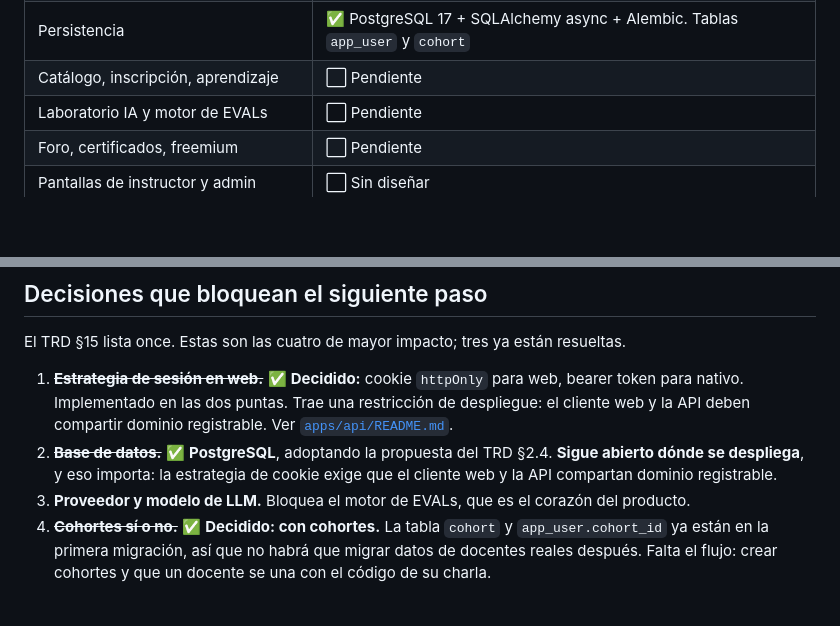
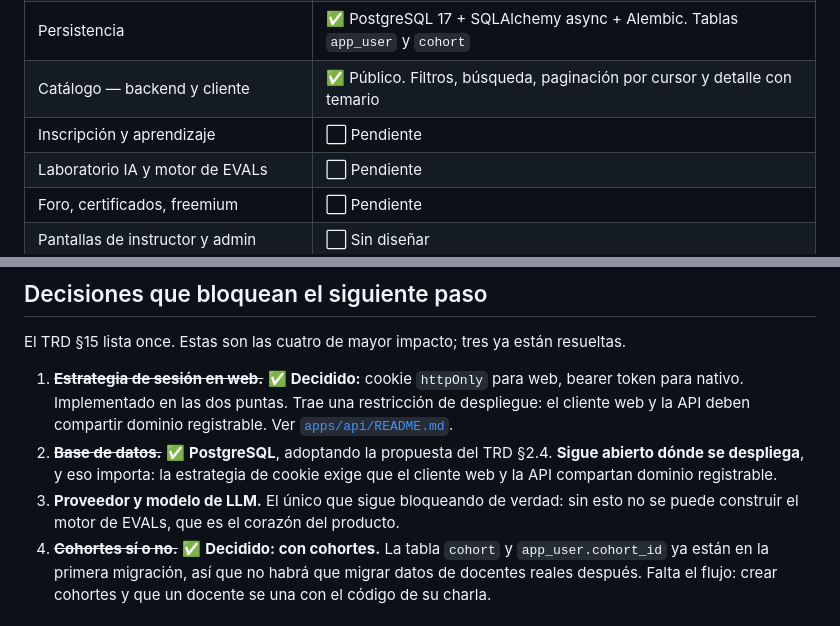
Before and after one commit to lesquel/ilia, a Markdown page: README.md, 2 parts joined by grey strips. Rendered like a GitHub page; blank space fills up the shorter version.

Commit message:
docs: mark catalog as done

```diff
--- a/README.md
+++ b/README.md
@@ -26,7 +26,8 @@ real, en backend y en cliente.
 | CI | ✅ Lint, tipos, tests y build web en cada push |
 | Auth — backend y cliente | ✅ Registro, login, refresh, logout y `/me`. Cookie `httpOnly` en web, bearer en nativo |
 | Persistencia | ✅ PostgreSQL 17 + SQLAlchemy async + Alembic. Tablas `app_user` y `cohort` |
-| Catálogo, inscripción, aprendizaje | ⬜ Pendiente |
+| Catálogo — backend y cliente | ✅ Público. Filtros, búsqueda, paginación por cursor y detalle con temario |
+| Inscripción y aprendizaje | ⬜ Pendiente |
 | Laboratorio IA y motor de EVALs | ⬜ Pendiente |
 | Foro, certificados, freemium | ⬜ Pendiente |
 | Pantallas de instructor y admin | ⬜ Sin diseñar |
@@ -57,8 +58,9 @@ resueltas.
 2. ~~**Base de datos.**~~ ✅ **PostgreSQL**, adoptando la propuesta del TRD §2.4.
    **Sigue abierto dónde se despliega**, y eso importa: la estrategia de cookie
    exige que el cliente web y la API compartan dominio registrable.
-3. **Proveedor y modelo de LLM.** Bloquea el motor de EVALs, que es el corazón
-   del producto.
+3. **Proveedor y modelo de LLM.** El único que sigue bloqueando de verdad:
+   sin esto no se puede construir el motor de EVALs, que es el corazón del
+   producto.
 4. ~~**Cohortes sí o no.**~~ ✅ **Decidido: con cohortes.** La tabla `cohort` y
    `app_user.cohort_id` ya están en la primera migración, así que no habrá que
    migrar datos de docentes reales después. Falta el flujo: crear cohortes y que
```
